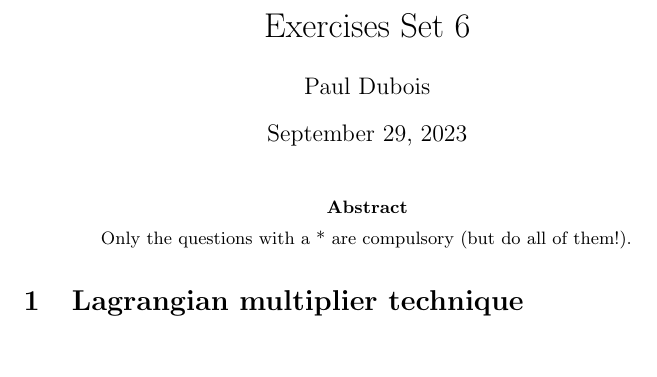
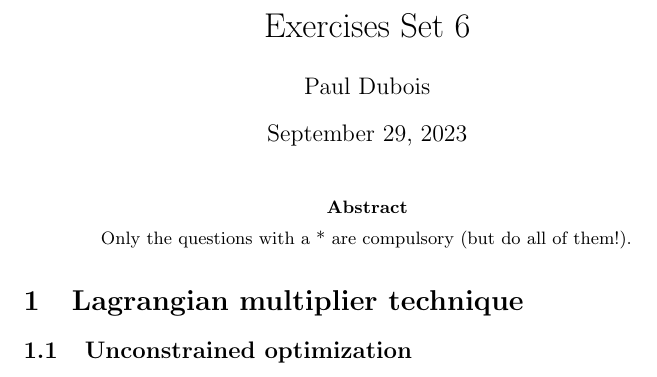
Before and after one commit to pauldubois98/RefresherMaths2023, a LaTeX problem sheet (ExercisesSet6/ExercisesSVM.tex): part of the page, cut so that both start at the same text. Compiled offline with pdfLaTeX.

Commit message:
Unconstrained optimization subsection

```diff
--- a/ExercisesSet6/ExercisesSVM.tex
+++ b/ExercisesSet6/ExercisesSVM.tex
@@ -32,6 +32,7 @@
 	\end{abstract}
 
 	\section{Lagrangian multiplier technique}
+	\subsection{Unconstrained optimization}
 
 
 
```
Also changed, not shown: ExercisesSet6/ExercisesSVM.pdf.
